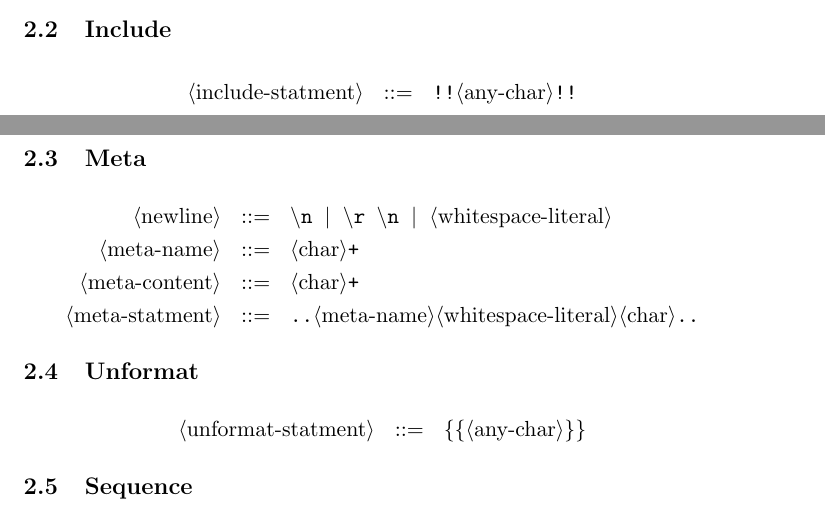
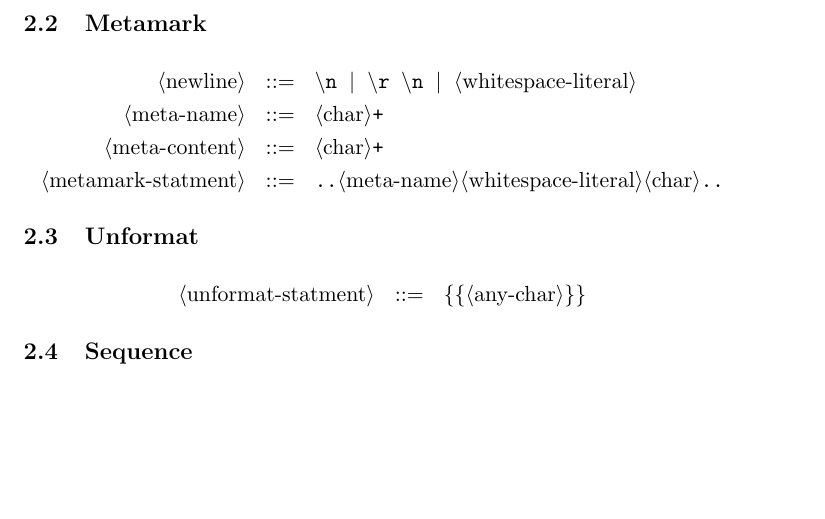
Before and after one commit to Tim-ats-d/Postem-markup, a LaTeX document (doc/book/postem_book.tex, which reads doc/book/grammar.tex): two parts of pages 4 and 5 of 6 before the commit and part of page 5 of 6 after it, the two joined at a grey line, cut at the place of the change, the shorter picture padded with empty space. Compiled offline with pdfLaTeX.

Commit message:
Remove include mark and replace it by a default metamark.

```diff
--- a/doc/book/grammar.tex
+++ b/doc/book/grammar.tex
@@ -52,14 +52,7 @@
     \bnfmore{\bnfts{[} \bnfpn{whitespace-literal} \bnfts{]} \bnfpn{alias-value}}
 \end{bnf*}
 
-\subsection{Include}
-
-\begin{bnf*}
-    \bnfprod{include-statment}
-        {\bnfts{!!} \bnfpn{any-char} \bnfts{!!}}
-\end{bnf*}
-
-\subsection{Meta}
+\subsection{Metamark}
 
 \begin{bnf*}
     \bnfprod{newline}
@@ -68,7 +61,7 @@
         {\bnfpn{char} \bnfts{+}}\\
     \bnfprod{meta-content}
         {\bnfpn{char} \bnfts{+}}\\
-    \bnfprod{meta-statment}
+    \bnfprod{metamark-statment}
         {\bnfts{..} \bnfpn{meta-name} \bnfpn{whitespace-literal} \bnfpn{char} \bnfts{..}}
 \end{bnf*}
 
```
Also changed, not shown: doc/book/grammar.tex (2 more changed lines), 8 other files.
